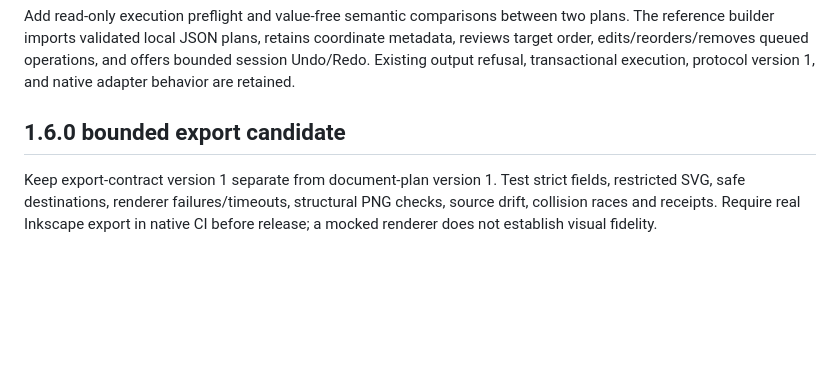
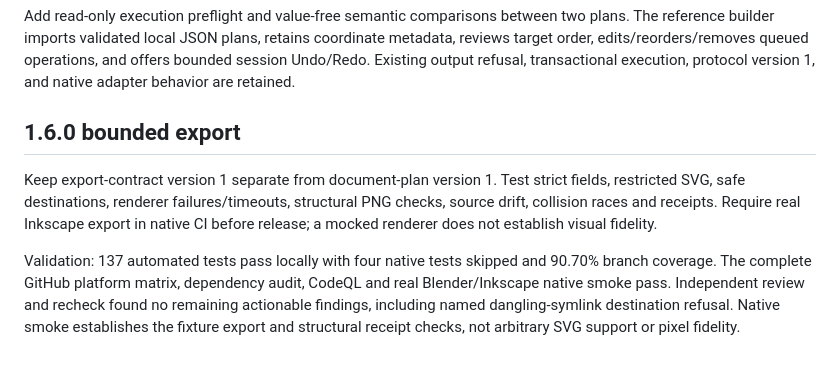
Before and after one commit to loganpendragonmultiverse/creative-capability-bridge, a Markdown page: DEVELOPMENT.md, the part around the change. GitHub-like rendering; blank space fills up the shorter version.

```diff
--- a/DEVELOPMENT.md
+++ b/DEVELOPMENT.md
@@ -63,6 +63,8 @@ ccb conformance-matrix --native --output new-version-matrix.json
 Add read-only execution preflight and value-free semantic comparisons between two plans. The reference builder imports validated local JSON plans, retains coordinate metadata, reviews target order, edits/reorders/removes queued operations, and offers bounded session Undo/Redo. Existing output refusal, transactional execution, protocol version 1, and native adapter behavior are retained.
 
 
-## 1.6.0 bounded export candidate
+## 1.6.0 bounded export
 
 Keep export-contract version 1 separate from document-plan version 1. Test strict fields, restricted SVG, safe destinations, renderer failures/timeouts, structural PNG checks, source drift, collision races and receipts. Require real Inkscape export in native CI before release; a mocked renderer does not establish visual fidelity.
+
+Validation: 137 automated tests pass locally with four native tests skipped and 90.70% branch coverage. The complete GitHub platform matrix, dependency audit, CodeQL and real Blender/Inkscape native smoke pass. Independent review and recheck found no remaining actionable findings, including named dangling-symlink destination refusal. Native smoke establishes the fixture export and structural receipt checks, not arbitrary SVG support or pixel fidelity.
```
Also changed, not shown: CHANGELOG.md (+1 -1 lines), README.md (+1 -1 lines).
